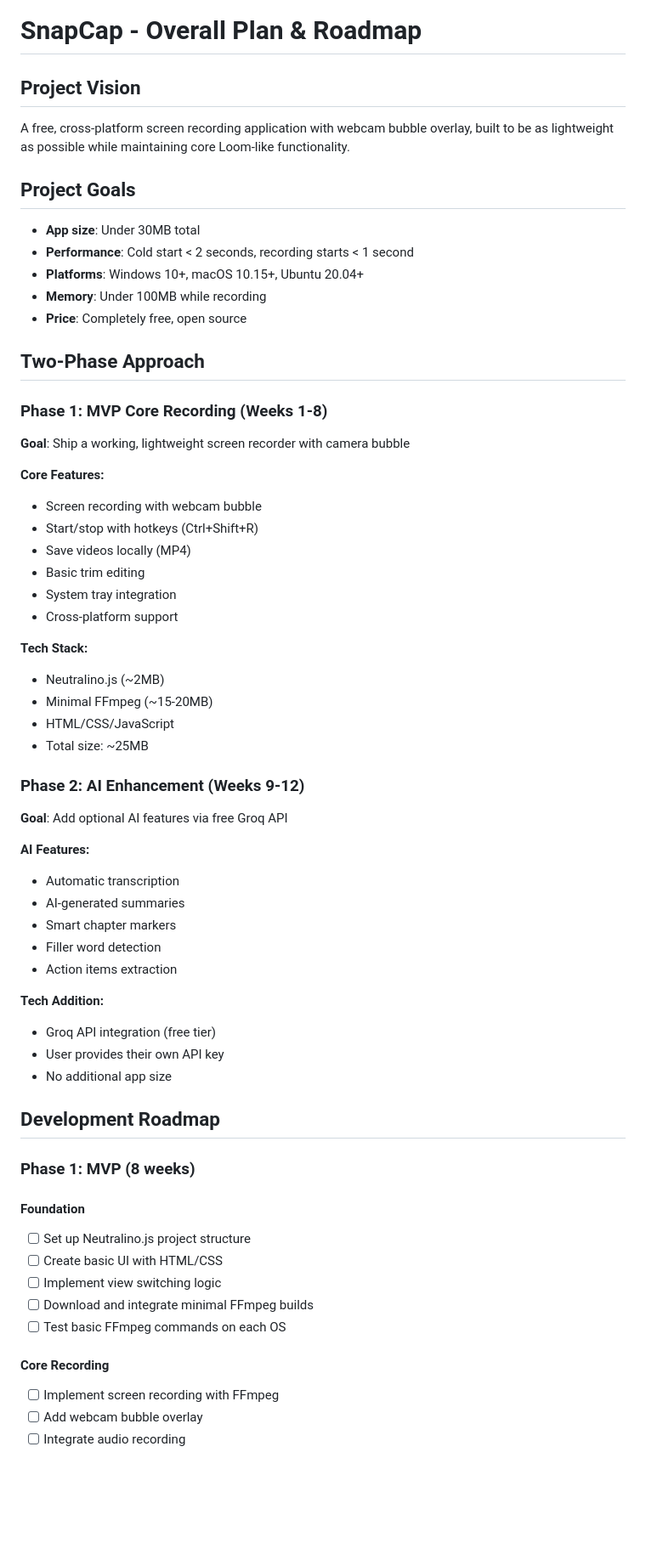
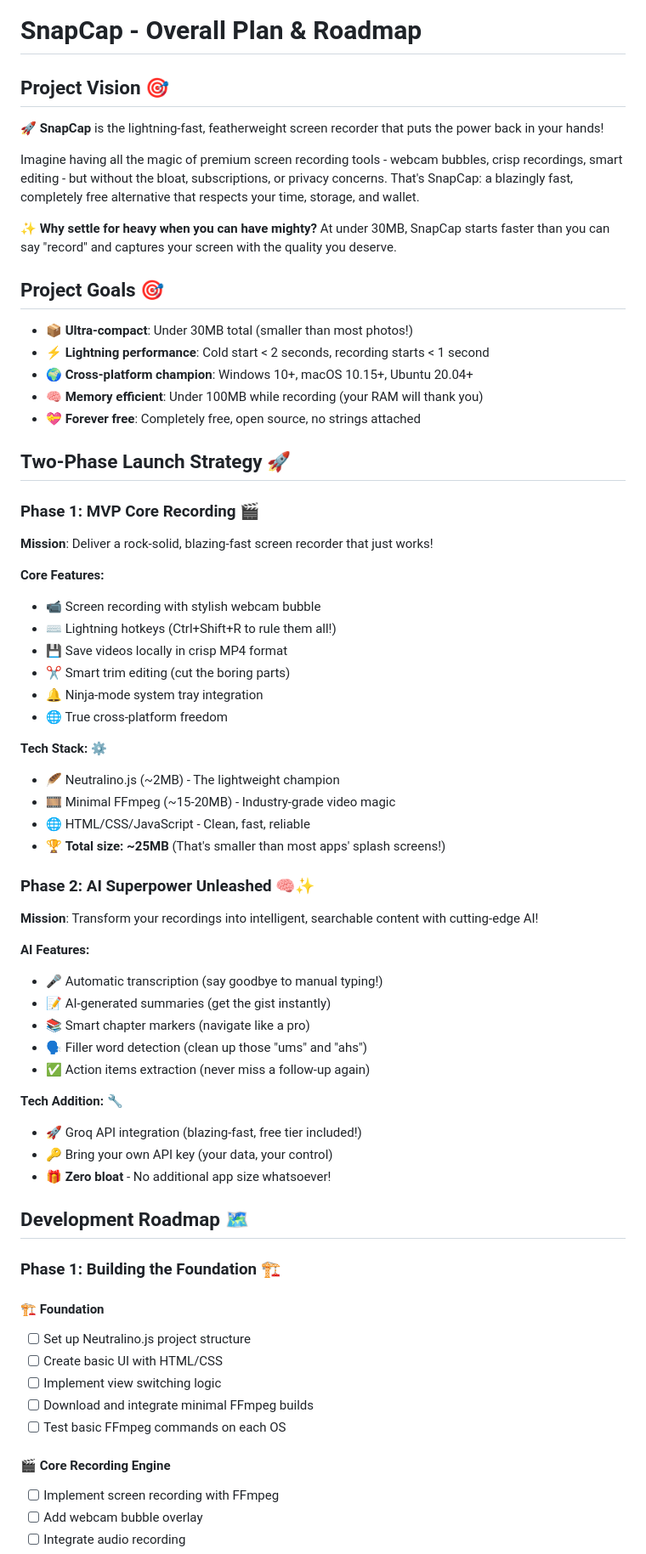
Before and after one commit to ilyachase/SnapCap, a Markdown page: README.md, the part around one of its changes. Shown at 85% size. Rendered like a GitHub page; blank space fills up the shorter version.

Commit message:
improve readme

```diff
--- a/README.md
+++ b/README.md
@@ -1,61 +1,65 @@
 # SnapCap - Overall Plan & Roadmap
 
-## Project Vision
-A free, cross-platform screen recording application with webcam bubble overlay, built to be as lightweight as possible while maintaining core Loom-like functionality.
+## Project Vision 🎯
+🚀 **SnapCap** is the lightning-fast, featherweight screen recorder that puts the power back in your hands!
 
-## Project Goals
-- **App size**: Under 30MB total
-- **Performance**: Cold start < 2 seconds, recording starts < 1 second
-- **Platforms**: Windows 10+, macOS 10.15+, Ubuntu 20.04+
-- **Memory**: Under 100MB while recording
-- **Price**: Completely free, open source
+Imagine having all the magic of premium screen recording tools - webcam bubbles, crisp recordings, smart editing - but without the bloat, subscriptions, or privacy concerns. That's SnapCap: a blazingly fast, completely free alternative that respects your time, storage, and wallet.
 
-## Two-Phase Approach
+✨ **Why settle for heavy when you can have mighty?** At under 30MB, SnapCap starts faster than you can say "record" and captures your screen with the quality you deserve.
 
-### Phase 1: MVP Core Recording (Weeks 1-8)
-**Goal**: Ship a working, lightweight screen recorder with camera bubble
+## Project Goals 🎯
+- 📦 **Ultra-compact**: Under 30MB total (smaller than most photos!)
+- ⚡ **Lightning performance**: Cold start < 2 seconds, recording starts < 1 second
+- 🌍 **Cross-platform champion**: Windows 10+, macOS 10.15+, Ubuntu 20.04+
+- 🧠 **Memory efficient**: Under 100MB while recording (your RAM will thank you)
+- 💝 **Forever free**: Completely free, open source, no strings attached
+
+## Two-Phase Launch Strategy 🚀
+
+### Phase 1: MVP Core Recording 🎬
+**Mission**: Deliver a rock-solid, blazing-fast screen recorder that just works!
 
 **Core Features:**
-- Screen recording with webcam bubble
-- Start/stop with hotkeys (Ctrl+Shift+R)
-- Save videos locally (MP4)
-- Basic trim editing
-- System tray integration
-- Cross-platform support
+- 📹 Screen recording with stylish webcam bubble
+- ⌨️ Lightning hotkeys (Ctrl+Shift+R to rule them all!)
+- 💾 Save videos locally in crisp MP4 format
+- ✂️ Smart trim editing (cut the boring parts)
+- 🔔 Ninja-mode system tray integration
+- 🌐 True cross-platform freedom
 
-**Tech Stack:**
-- Neutralino.js (~2MB)
-- Minimal FFmpeg (~15-20MB)
-- HTML/CSS/JavaScript
-- Total size: ~25MB
+**Tech Stack:** ⚙️
+- 🪶 Neutralino.js (~2MB) - The lightweight champion
+- 🎞️ Minimal FFmpeg (~15-20MB) - Industry-grade video magic
+- 🌐 HTML/CSS/JavaScript - Clean, fast, reliable
+- 🏆 **Total size: ~25MB** (That's smaller than most apps' splash screens!)
 
-### Phase 2: AI Enhancement (Weeks 9-12)
-**Goal**: Add optional AI features via free Groq API
+### Phase 2: AI Superpower Unleashed 🧠✨
+**Mission**: Transform your recordings into intelligent, searchable content with cutting-edge AI!
 
 **AI Features:**
-- Automatic transcription
-- AI-generated summaries
-- Smart chapter markers
-- Filler word detection
-- Action items extraction
+- 🎤 Automatic transcription (say goodbye to manual typing!)
+- 📝 AI-generated summaries (get the gist instantly)
+- 📚 Smart chapter markers (navigate like a pro)
+- 🗣️ Filler word detection (clean up those "ums" and "ahs")
+- ✅ Action items extraction (never miss a follow-up again)
 
-**Tech Addition:**
-- Groq API integration (free tier)
-- User provides their own API key
-- No additional app size
+**Tech Addition:** 🔧
+- 🚀 Groq API integration (blazing-fast, free tier included!)
+- 🔑 Bring your own API key (your data, your control)
+- 🎁 **Zero bloat** - No additional app size whatsoever!
 
-## Development Roadmap
+## Development Roadmap 🗺️
 
-### Phase 1: MVP (8 weeks)
+### Phase 1: Building the Foundation 🏗️
 
-#### Foundation
+#### 🏗️ Foundation
 - [ ] Set up Neutralino.js project structure
 - [ ] Create basic UI with HTML/CSS
 - [ ] Implement view switching logic
 - [ ] Download and integrate minimal FFmpeg builds
 - [ ] Test basic FFmpeg commands on each OS
 
-#### Core Recording
+#### 🎬 Core Recording Engine
 - [ ] Implement screen recording with FFmpeg
 - [ ] Add webcam bubble overlay
 - [ ] Integrate audio recording
```
Also changed, not shown: other parts of README.md (+29 -27 lines).
